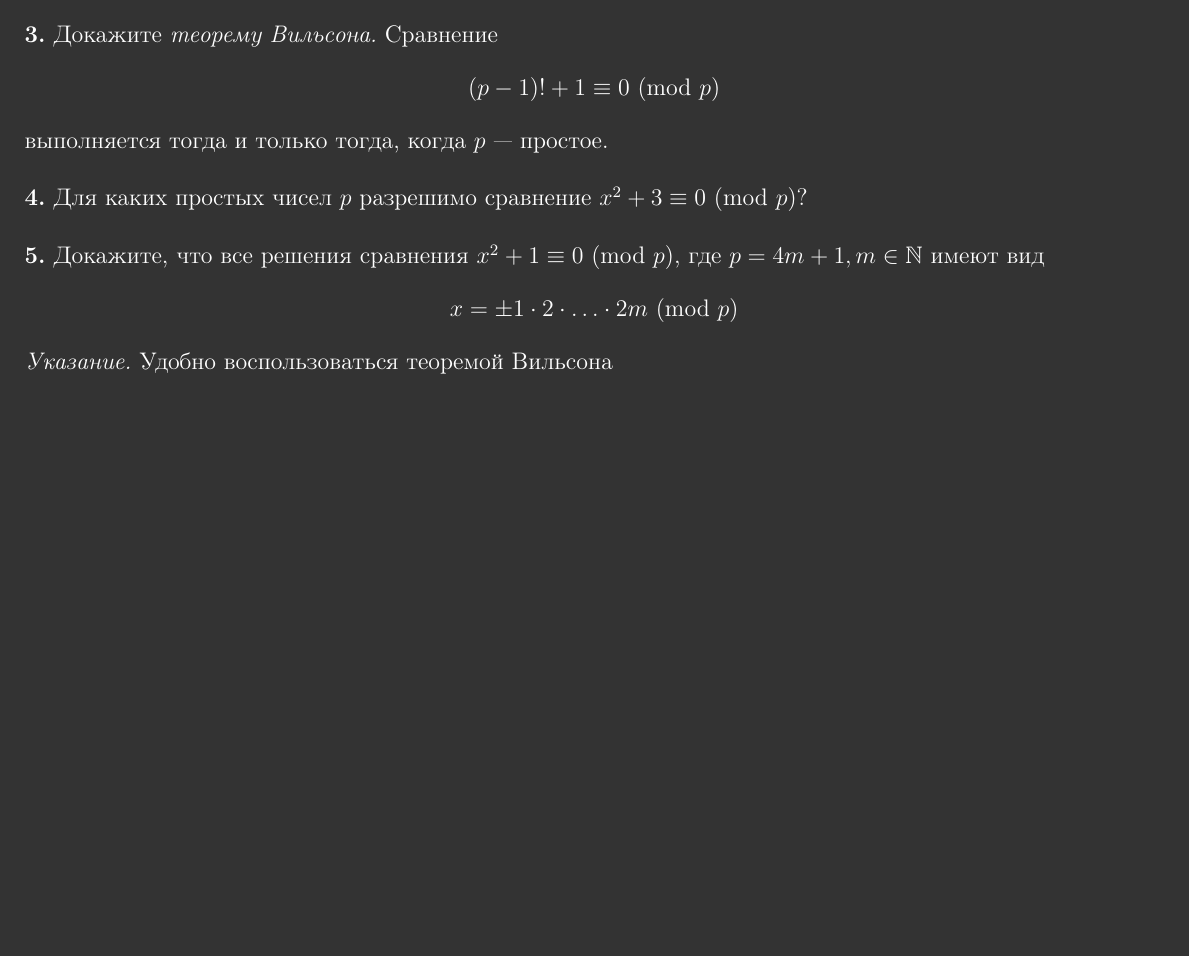
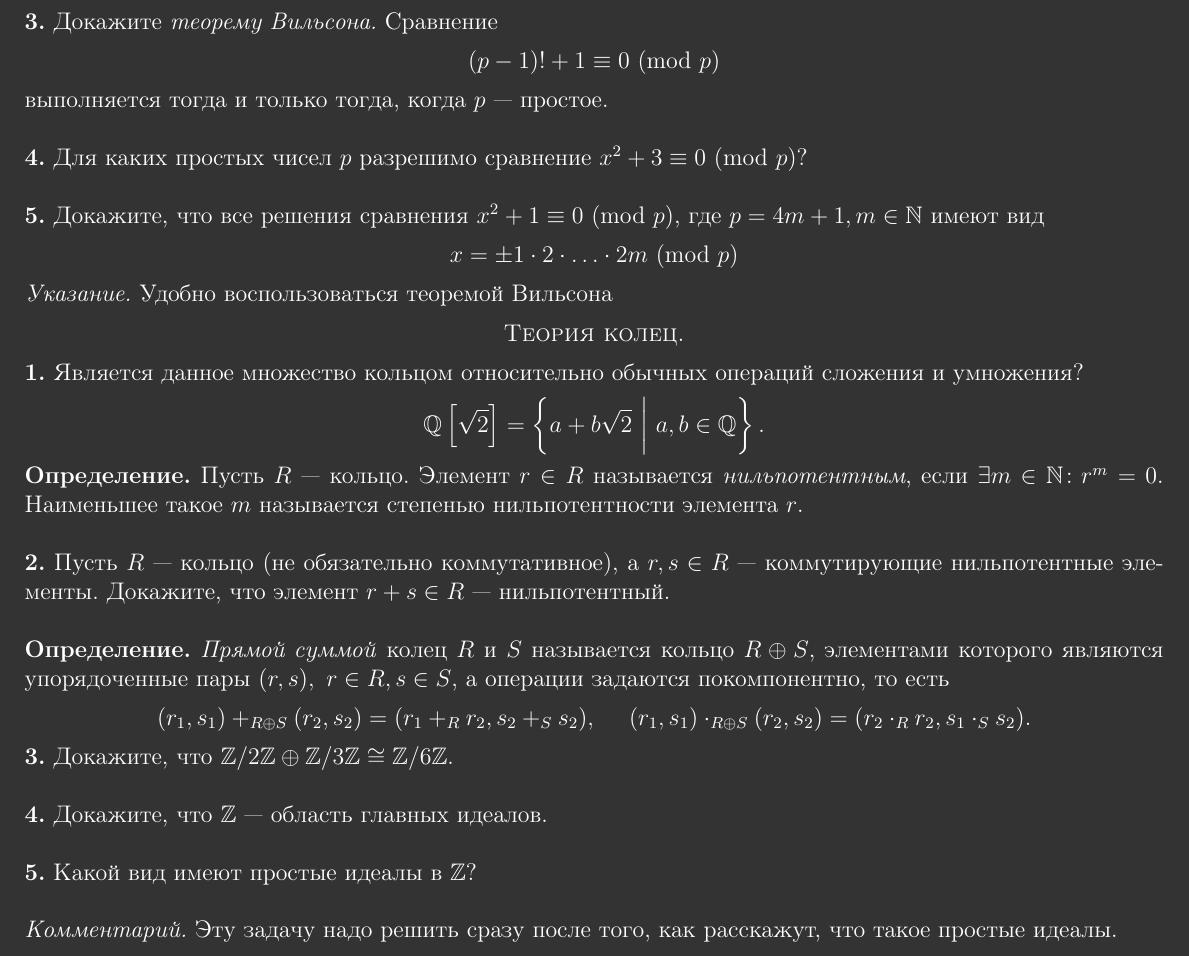
Before and after one commit to matthewmagin/LCME-p-adic-seminar, a LaTeX problem sheet (Exercises/src/main.tex): part of the page, cut so that both start at the same text, the shorter picture padded with empty space. Compiled offline with pdfLaTeX.

Commit message:
Rings exercises.

```diff
--- a/Exercises/src/main.tex
+++ b/Exercises/src/main.tex
@@ -45,6 +45,27 @@
 \[ x = \pm 1 \cdot 2 \cdot \ldots \cdot 2m \Mod{p} \]
 \emph{Указание.} Удобно воспользоваться теоремой Вильсона
 
+\begin{center}
+    \textsc{Теория колец.}
+\end{center}
+
+\bf{1.} Является данное множество кольцом относительно обычных операций сложения и умножения?
+\[ \mathbb{Q}\left[\sqrt{2}\right] = \left\{ a + b\sqrt{2} \ \bigg\vert \ a, b \in \mathbb{Q}\right\}. \]
+
+\bf{Определение.} Пусть $R$~--- кольцо. Элемент $r \in R$ называется \emph{нильпотентным}, если $\exists m \in \mathbb{N}\colon r^m = 0$. Наименьшее такое $m$ называется степенью нильпотентности элемента $r$.\\
 
 
+\bf{2.} Пусть $R$~--- кольцо (не обязательно коммутативное), а $r, s \in R$~--- коммутирующие нильпотентные элементы. Докажите, что элемент $r + s \in R$~--- нильпотентный. \\
+
+\bf{Определение.} \emph{Прямой суммой} колец $R$ и $S$ называется кольцо $R \oplus S$, элементами которого являются упорядоченные пары $(r, s), \ r \in R, s \in S$, а операции задаются покомпонентно, то есть
+\[ (r_1, s_1) +_{R \oplus S} (r_2, s_2) = (r_1 +_{R} r_2, s_2 +_{S} s_2), \quad \ (r_1, s_1) \cdot_{R \oplus S} (r_2, s_2) = (r_2 \cdot_{R} r_2, s_1 \cdot_{S} s_2).\]
+
+\bf{3.} Докажите, что  $\mathbb{Z}/2\mathbb{Z} \oplus \mathbb{Z}/3\mathbb{Z} \cong \mathbb{Z}/6\mathbb{Z}$.\\
+
+\bf{4.} Докажите, что $\mathbb{Z}$~--- область главных идеалов.\\
+
+\bf{5.} Какой вид имеют простые идеалы в $\mathbb{Z}$?\\
+
+\emph{Комментарий.} Эту задачу надо решить сразу после того, как расскажут, что такое простые идеалы.
+
 \end{document}
```
Also changed, not shown: Exercises/out/main.pdf.
